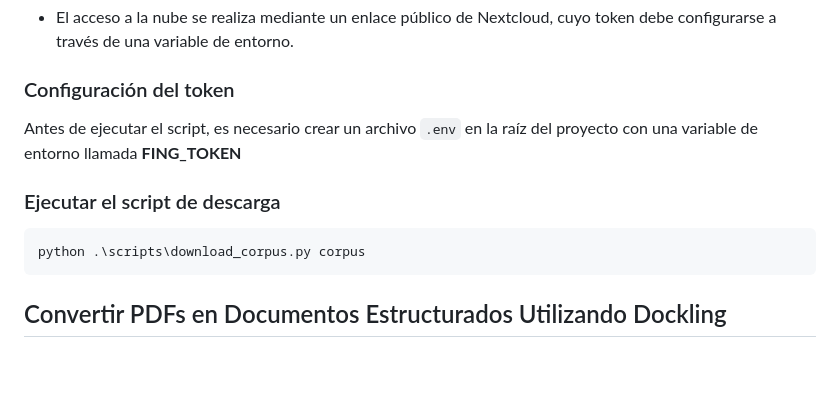
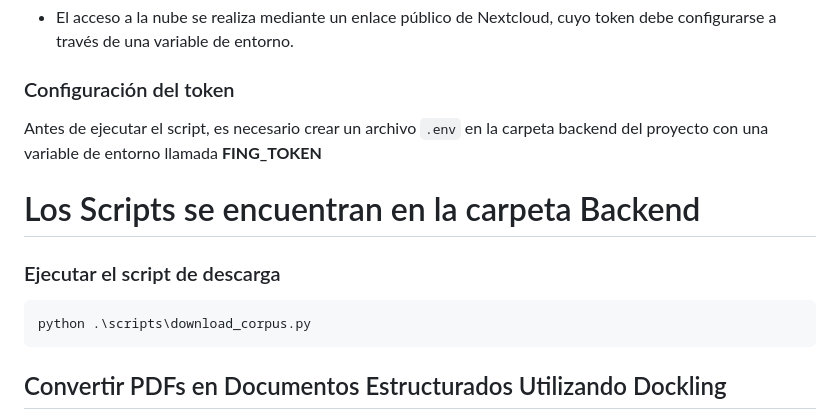
Before and after one commit to sofiabordagorry/aRAGnia, a Markdown page: README.md, the part around the change. Drawn GitHub-style; blank space fills up the shorter version.

Commit message:
fix paths

````diff
--- a/README.md
+++ b/README.md
@@ -91,12 +91,14 @@ El proyecto incluye un script para descargar los PDF de la nube institucional a
 
 ### Configuración del token
 
-Antes de ejecutar el script, es necesario crear un archivo `.env` en la raíz del proyecto con una variable de entorno llamada **FING_TOKEN**
+Antes de ejecutar el script, es necesario crear un archivo `.env` en la carpeta backend del proyecto con una variable de entorno llamada **FING_TOKEN**
+
+# Los Scripts se encuentran en la carpeta Backend
 
 ### Ejecutar el script de descarga
 
 ```bash
-python .\scripts\download_corpus.py corpus
+python .\scripts\download_corpus.py
 ```
 
 ## Convertir PDFs en Documentos Estructurados Utilizando Dockling
````
